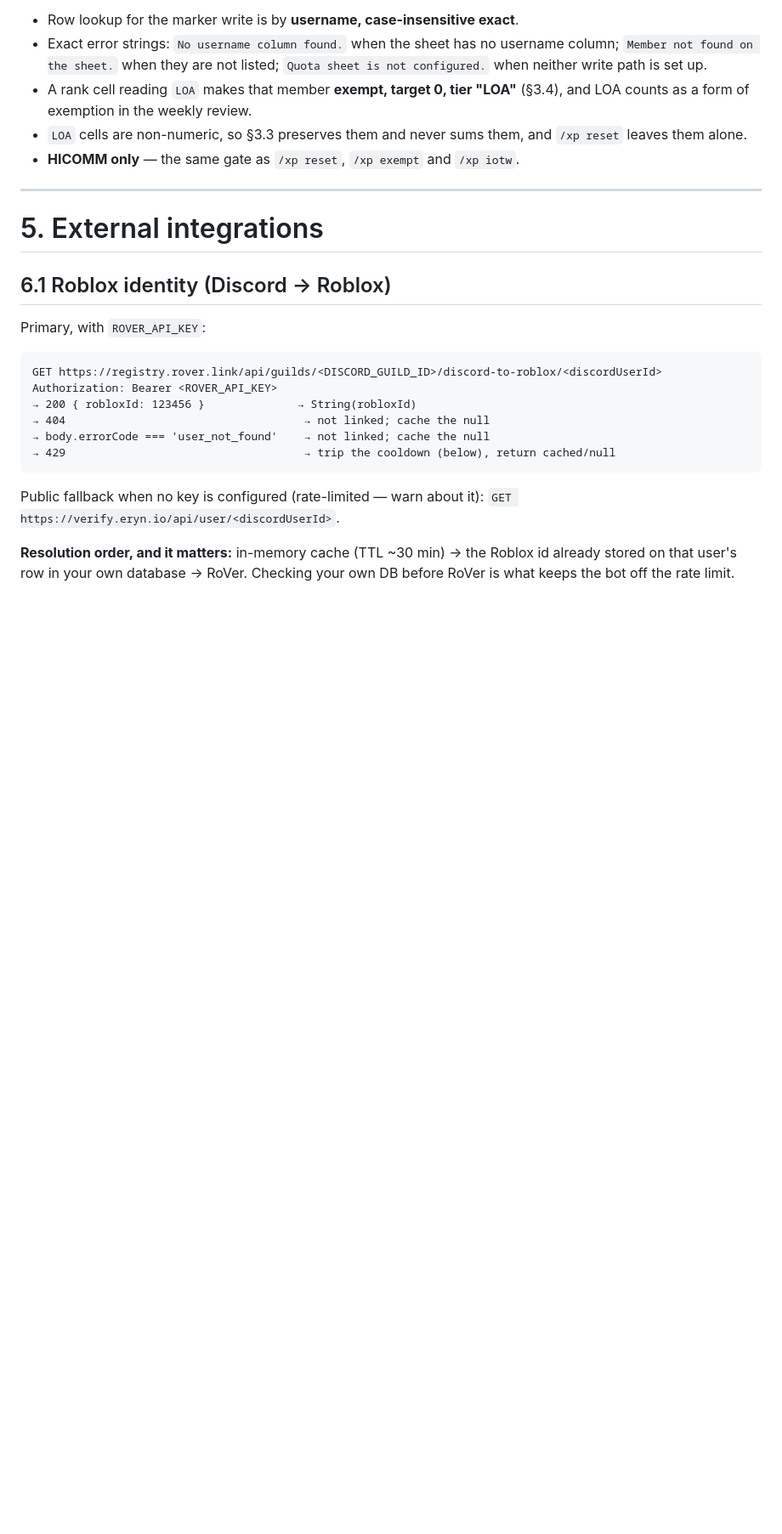
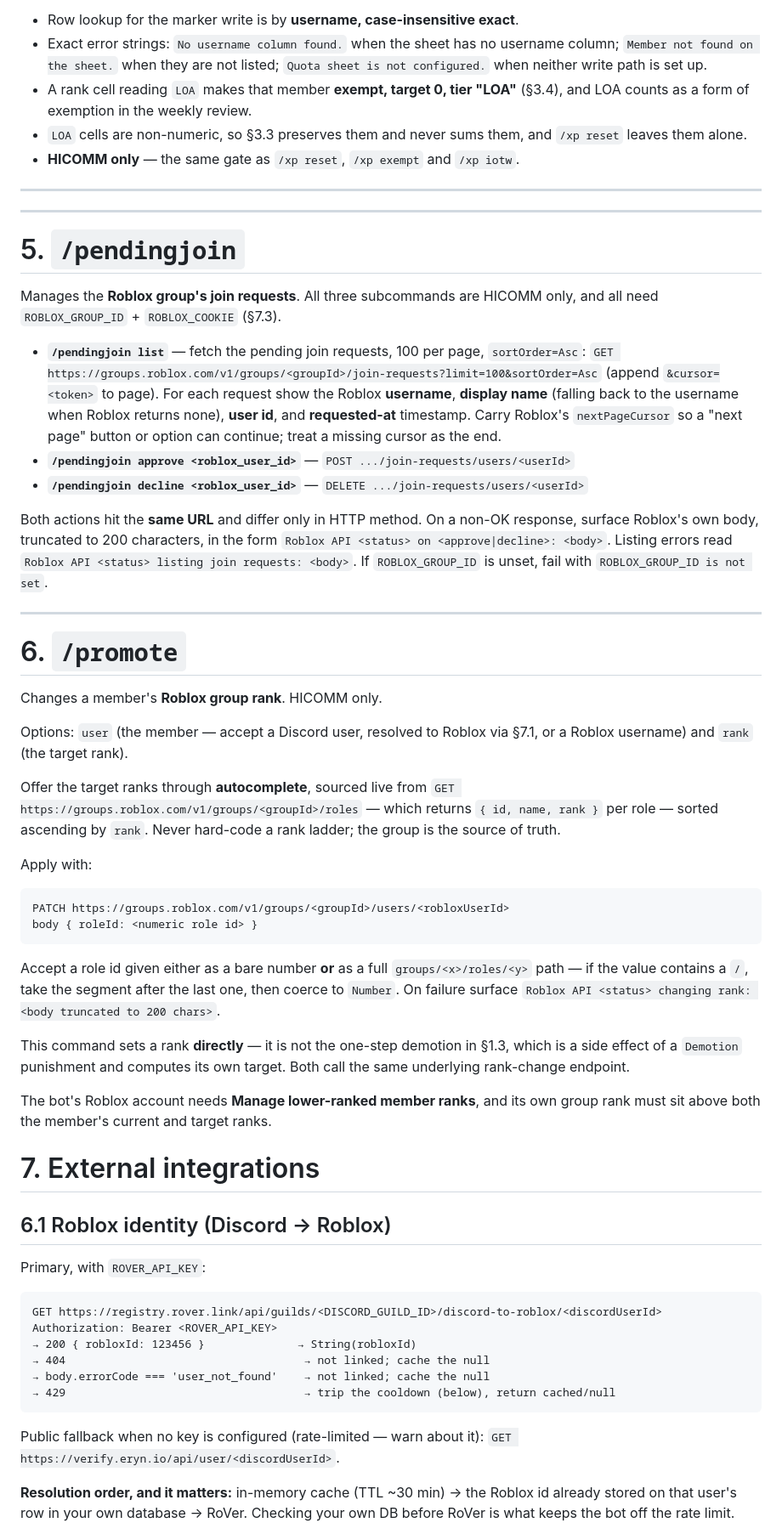
Before and after one commit to DecryptedGuest/metsite, a Markdown page: docs/metadministration-bot-prompt.md, the part around one of its changes. Shown at 85% size. Drawn GitHub-style; blank space fills up the shorter version.

````diff
--- a/docs/metadministration-bot-prompt.md
+++ b/docs/metadministration-bot-prompt.md
@@ -388,7 +390,64 @@ fallback.
 
 ---
 
-# 5. External integrations
+---
+
+# 5. `/pendingjoin`
+
+Manages the **Roblox group's join requests**. All three subcommands are HICOMM
+only, and all need `ROBLOX_GROUP_ID` + `ROBLOX_COOKIE` (§7.3).
+
+- **`/pendingjoin list`** — fetch the pending join requests, 100 per page,
+  `sortOrder=Asc`:
+  `GET https://groups.roblox.com/v1/groups/<groupId>/join-requests?limit=100&sortOrder=Asc`
+  (append `&cursor=<token>` to page). For each request show the Roblox
+  **username**, **display name** (falling back to the username when Roblox
+  returns none), **user id**, and **requested-at** timestamp. Carry Roblox's
+  `nextPageCursor` so a "next page" button or option can continue; treat a
+  missing cursor as the end.
+- **`/pendingjoin approve <roblox_user_id>`** —
+  `POST .../join-requests/users/<userId>`
+- **`/pendingjoin decline <roblox_user_id>`** —
+  `DELETE .../join-requests/users/<userId>`
+
+Both actions hit the **same URL** and differ only in HTTP method. On a non-OK
+response, surface Roblox's own body, truncated to 200 characters, in the form
+`Roblox API <status> on <approve|decline>: <body>`. Listing errors read
+`Roblox API <status> listing join requests: <body>`. If `ROBLOX_GROUP_ID` is
+unset, fail with `ROBLOX_GROUP_ID is not set`.
+
+---
+
+# 6. `/promote`
+
+Changes a member's **Roblox group rank**. HICOMM only.
+
+Options: `user` (the member — accept a Discord user, resolved to Roblox via
+§7.1, or a Roblox username) and `rank` (the target rank).
+
+Offer the target ranks through **autocomplete**, sourced live from
+`GET https://groups.roblox.com/v1/groups/<groupId>/roles` — which returns
+`{ id, name, rank }` per role — sorted ascending by `rank`. Never hard-code a
+rank ladder; the group is the source of truth.
+
+Apply with:
+```
+PATCH https://groups.roblox.com/v1/groups/<groupId>/users/<robloxUserId>
+body { roleId: <numeric role id> }
+```
+Accept a role id given either as a bare number **or** as a full
+`groups/<x>/roles/<y>` path — if the value contains a `/`, take the segment
+after the last one, then coerce to `Number`. On failure surface
+`Roblox API <status> changing rank: <body truncated to 200 chars>`.
+
+This command sets a rank **directly** — it is not the one-step demotion in
+§1.3, which is a side effect of a `Demotion` punishment and computes its own
+target. Both call the same underlying rank-change endpoint.
+
+The bot's Roblox account needs **Manage lower-ranked member ranks**, and its own
+group rank must sit above both the member's current and target ranks.
+
+# 7. External integrations
 
 ## 6.1 Roblox identity (Discord → Roblox)
 
````
Also changed, not shown: other parts of docs/metadministration-bot-prompt.md (+19 -12 lines).
